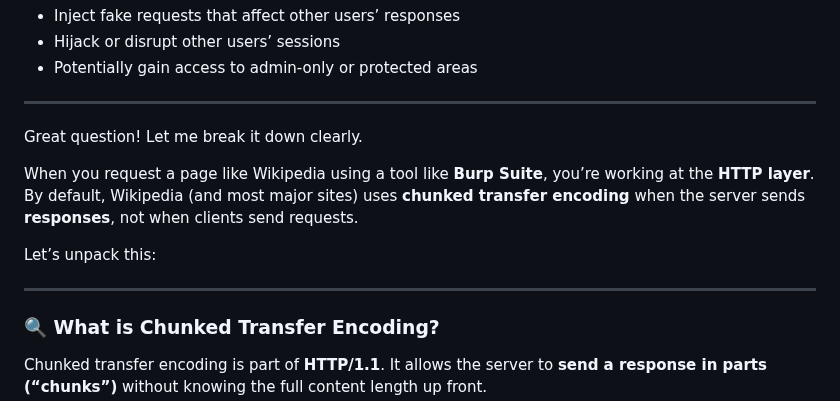
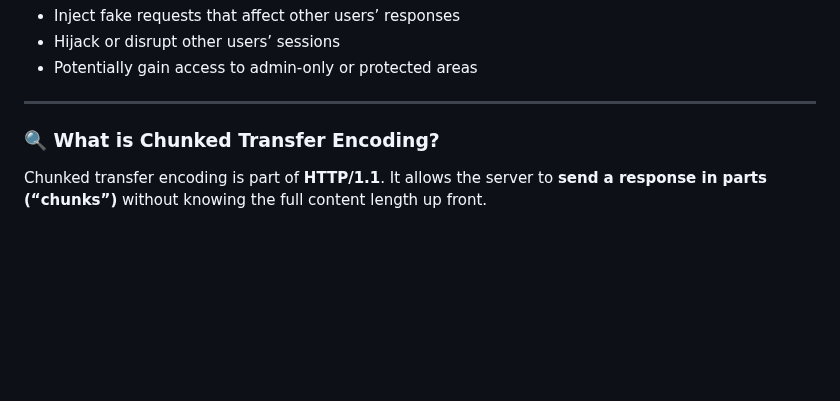
Before and after one commit to enochgitgamefied/Request_Smuggling_CLTE_XSS_PinewoodStore_Auto_Shop_Lab, a Markdown page: README.md, the part around the change. Rendered like a GitHub page; blank space fills up the shorter version.

```diff
--- a/README.md
+++ b/README.md
@@ -122,13 +122,7 @@ This allows attackers to:
 * Potentially gain access to admin-only or protected areas
 
 ---
-Great question! Let me break it down clearly.
 
-When you request a page like Wikipedia using a tool like **Burp Suite**, you’re working at the **HTTP layer**. By default, Wikipedia (and most major sites) uses **chunked transfer encoding** when the server sends **responses**, not when clients send requests.
-
-Let’s unpack this:
-
----
 
 ### 🔍 What is Chunked Transfer Encoding?
 
```
